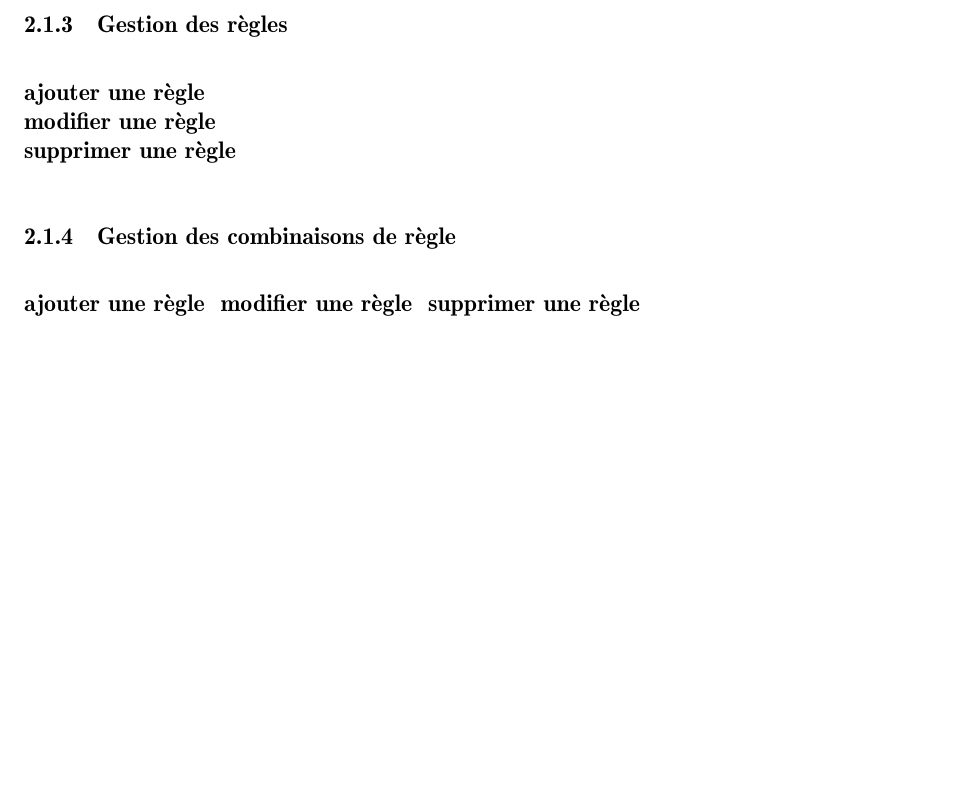
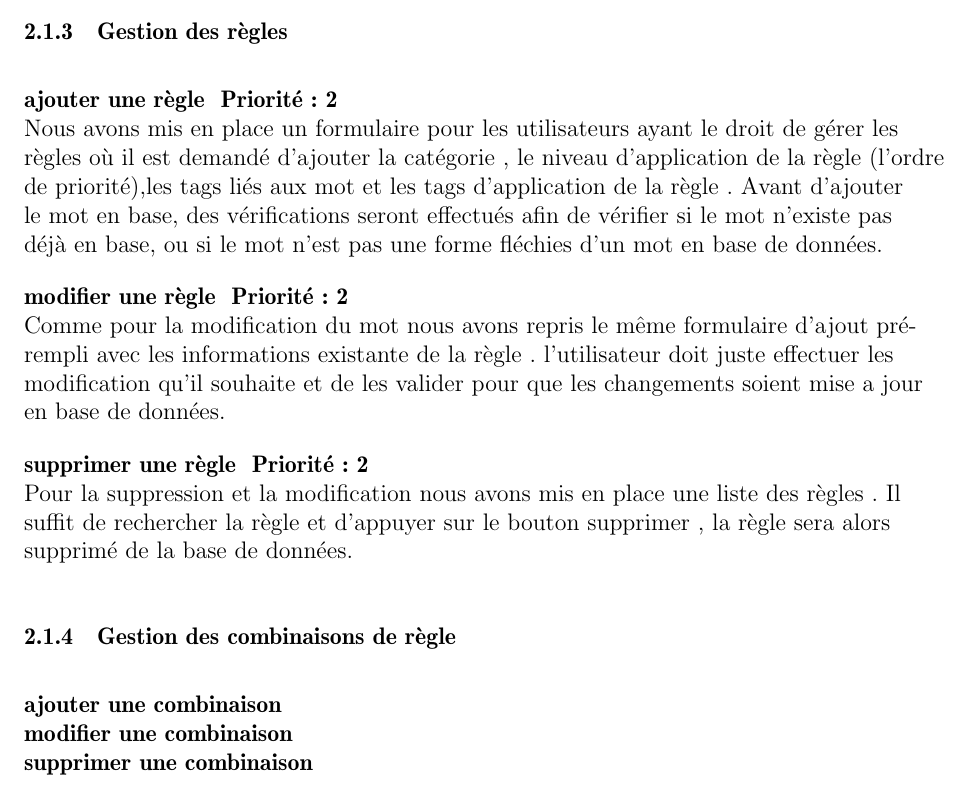
Before and after one commit to derflallys/ClicodromeduLeFFF, a LaTeX document (docs/Memoire.tex): part of page 10 of 23 before the commit and part of page 8 of 22 after it, cut so that both start at the same text, the shorter picture padded with empty space. Compiled offline with pdfLaTeX.

Commit message:
Memoire - Gestion des regles

```diff
--- a/docs/Memoire.tex
+++ b/docs/Memoire.tex
@@ -168,10 +168,20 @@ Avant d'ajouter le mot en base, des vérifications seront effectués afin  de v
  \textbf{Priorité : 2}
  \\ Les visiteurs simple et les éditeurs ont la possibilité de signaler des erreurs sur un mot. Ce mécanisme permet d'envoyer une notification aux administrateurs pour leur faire part d'informations sur un mot en particulier.
 \subsubsection{Gestion des règles }
-\textbf{ajouter une règle } \\
-\textbf{modifier une règle } \\
-\textbf{supprimer une règle } \\
+\textbf{ajouter une règle } \textbf{Priorité : 2} \\ Nous avons mis en place un formulaire pour les utilisateurs ayant le droit de gérer les règles où il est demandé d'ajouter la catégorie , le niveau d'application de la règle (l'ordre de priorité),les tags liés aux mot et les tags d'application de la règle .
+Avant d'ajouter le mot en base, des vérifications seront effectués afin  de vérifier si le mot n'existe pas déjà en base, ou si le mot n'est pas une forme fléchies d'un mot en base de données.
+
+
+\textbf{modifier une règle } \textbf{Priorité : 2} \\ Comme pour la modification du mot nous avons repris le même formulaire d'ajout pré-rempli avec les informations existante de la règle . l'utilisateur doit juste effectuer les modification qu'il souhaite et de les valider pour que les changements soient mise a jour  en base de données.
+
+
+\textbf{supprimer une règle } \textbf{Priorité : 2} \\ Pour la suppression et la modification nous avons mis en place une liste des règles . Il suffit de rechercher la règle et d'appuyer sur le bouton supprimer , la règle  sera alors supprimé de la base de données.
+
 \subsubsection{Gestion des combinaisons de règle }
-\textbf{ajouter une règle }
-\textbf{modifier une règle }
-\textbf{supprimer une règle }
+\textbf{ajouter une combinaison } \\
+
+
+\textbf{modifier une combinaison } \\
+
+
+\textbf{supprimer une combinaison } \\
```
Also changed, not shown: docs/Memoire.tex (20 more changed lines).
